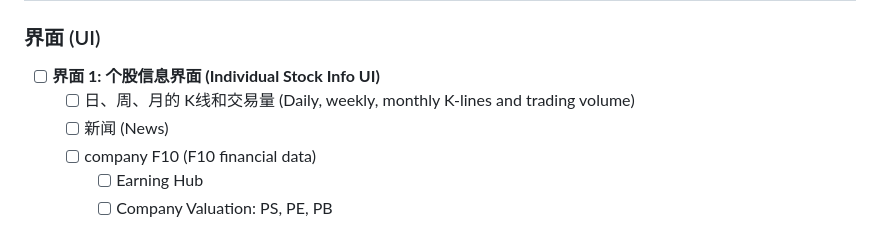
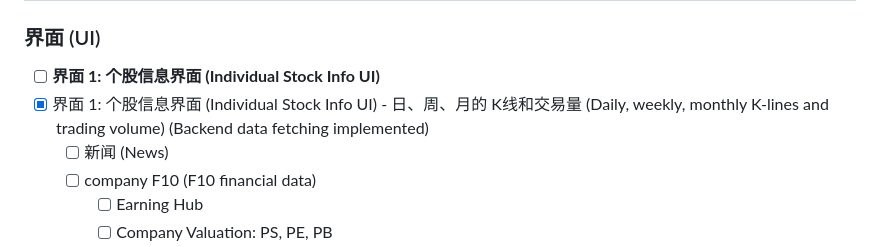
Before and after one commit to wangzitian0/PEG-scaner, a Markdown page: TODOWRITE.md, the part around the change. Rendered like a GitHub page.

Commit message:
docs: Update TODOWRITE.md to reflect K-line data fetching completion
This commit updates  to mark the K-line data fetching requirement
as partially completed, reflecting the successful implementation of
integration in the Python backend.

```diff
--- a/TODOWRITE.md
+++ b/TODOWRITE.md
@@ -6,7 +6,7 @@ This document tracks the requirements from `agent.md` and their completion statu
 
 ### 界面 (UI)
 - [ ] **界面 1: 个股信息界面 (Individual Stock Info UI)**
-    - [ ] 日、周、月的 K线和交易量 (Daily, weekly, monthly K-lines and trading volume)
+- [X] 界面 1: 个股信息界面 (Individual Stock Info UI) - 日、周、月的 K线和交易量 (Daily, weekly, monthly K-lines and trading volume) (Backend data fetching implemented)
     - [ ] 新闻 (News)
     - [ ] company F10 (F10 financial data)
         - [ ] Earning Hub
```
